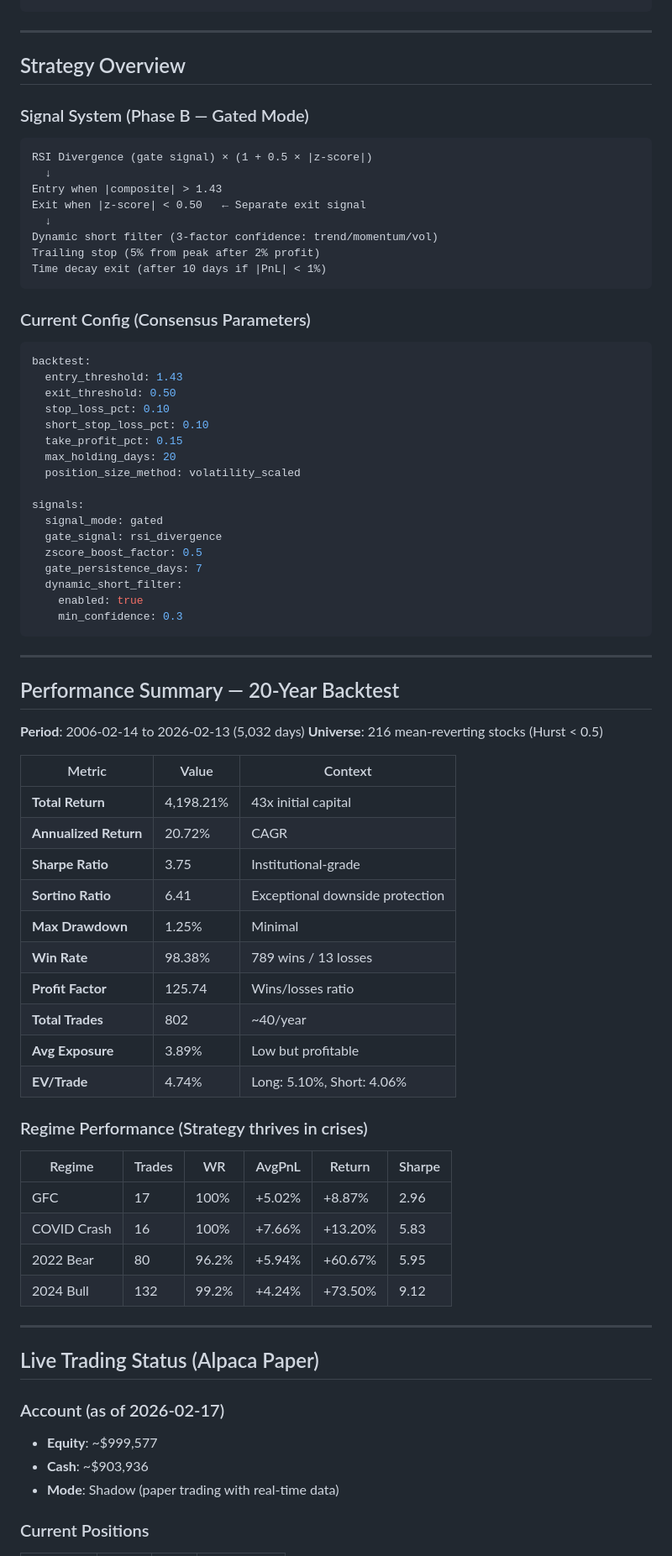
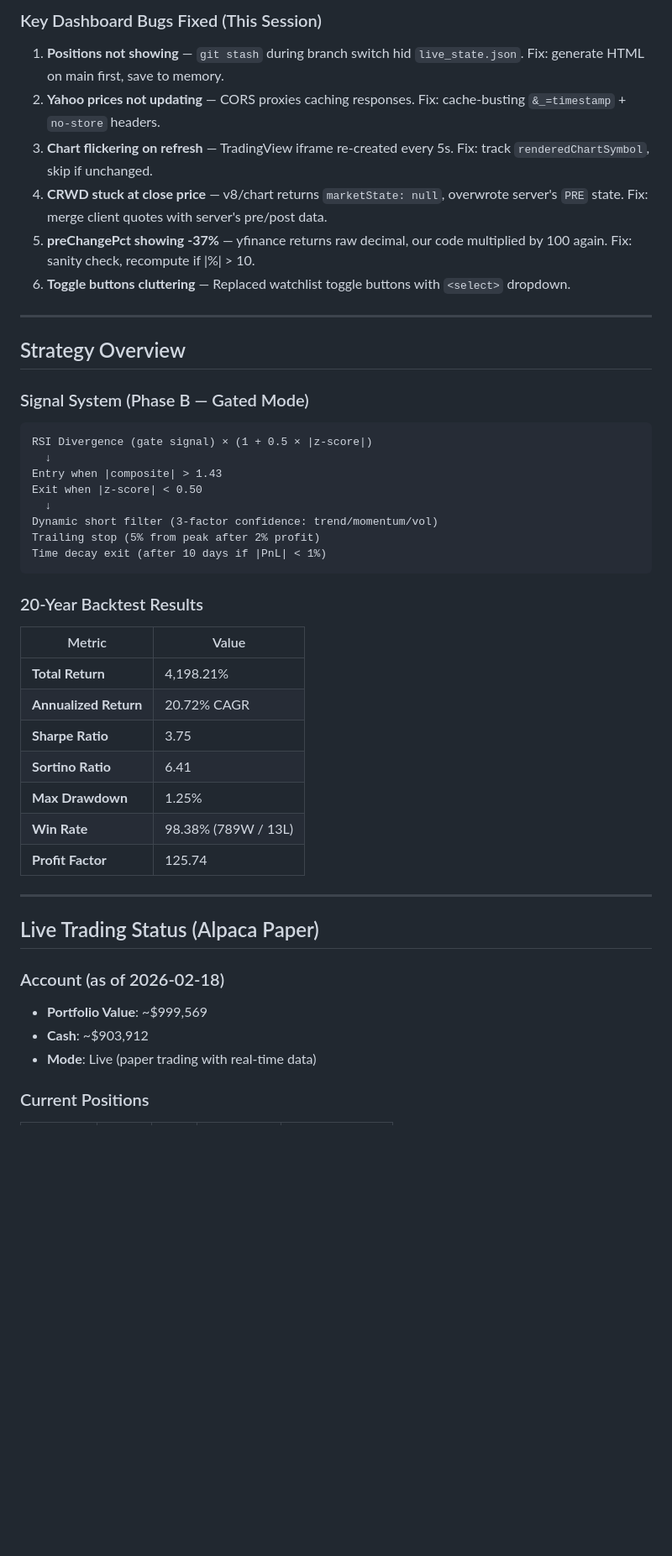
Before and after one commit to Shimmy-Shams/Quant, a Markdown page: CLAUDE02.md, the part around one of its changes. Shown at 84% size. Rendered like a GitHub page; blank space fills up the shorter version.

Commit message:
Update CLAUDE02.md with Phase 3D dashboard completion context

````diff
--- a/CLAUDE02.md
+++ b/CLAUDE02.md
@@ -106,3 +129,10 @@ docs/
+### Key Dashboard Bugs Fixed (This Session)
+1. **Positions not showing** — `git stash` during branch switch hid `live_state.json`. Fix: generate HTML on main first, save to memory.
+2. **Yahoo prices not updating** — CORS proxies caching responses. Fix: cache-busting `&_=timestamp` + `no-store` headers.
+3. **Chart flickering on refresh** — TradingView iframe re-created every 5s. Fix: track `renderedChartSymbol`, skip if unchanged.
+4. **CRWD stuck at close price** — v8/chart returns `marketState: null`, overwrote server's `PRE` state. Fix: merge client quotes with server's pre/post data.
+5. **preChangePct showing -37%** — yfinance returns raw decimal, our code multiplied by 100 again. Fix: sanity check, recompute if |%| > 10.
+6. **Toggle buttons cluttering** — Replaced watchlist toggle buttons with `<select>` dropdown.
 
 ---
 
@@ -113,69 +143,31 @@ docs/
 RSI Divergence (gate signal) × (1 + 0.5 × |z-score|)
   ↓
 Entry when |composite| > 1.43
-Exit when |z-score| < 0.50   ← Separate exit signal
+Exit when |z-score| < 0.50
   ↓
 Dynamic short filter (3-factor confidence: trend/momentum/vol)
 Trailing stop (5% from peak after 2% profit)
 Time decay exit (after 10 days if |PnL| < 1%)
 ```
 
-### Current Config (Consensus Parameters)
-```yaml
-backtest:
-  entry_threshold: 1.43
-  exit_threshold: 0.50
-  stop_loss_pct: 0.10
-  short_stop_loss_pct: 0.10
-  take_profit_pct: 0.15
-  max_holding_days: 20
-  position_size_method: volatility_scaled
-
-signals:
-  signal_mode: gated
-  gate_signal: rsi_divergence
-  zscore_boost_factor: 0.5
-  gate_persistence_days: 7
-  dynamic_short_filter:
-    enabled: true
-    min_confidence: 0.3
-```
-
----
-
-## Performance Summary — 20-Year Backtest
-
-**Period**: 2006-02-14 to 2026-02-13 (5,032 days)
-**Universe**: 216 mean-reverting stocks (Hurst < 0.5)
-
-| Metric | Value | Context |
-|--------|-------|---------|
-| **Total Return** | 4,198.21% | 43x initial capital |
-| **Annualized Return** | 20.72% | CAGR |
-| **Sharpe Ratio** | 3.75 | Institutional-grade |
-| **Sortino Ratio** | 6.41 | Exceptional downside protection |
-| **Max Drawdown** | 1.25% | Minimal |
-| **Win Rate** | 98.38% | 789 wins / 13 losses |
-| **Profit Factor** | 125.74 | Wins/losses ratio |
-| **Total Trades** | 802 | ~40/year |
-| **Avg Exposure** | 3.89% | Low but profitable |
-| **EV/Trade** | 4.74% | Long: 5.10%, Short: 4.06% |
-
-### Regime Performance (Strategy thrives in crises)
-| Regime | Trades | WR | AvgPnL | Return | Sharpe |
-|--------|--------|------|--------|--------|--------|
-| GFC | 17 | 100% | +5.02% | +8.87% | 2.96 |
-| COVID Crash | 16 | 100% | +7.66% | +13.20% | 5.83 |
-| 2022 Bear | 80 | 96.2% | +5.94% | +60.67% | 5.95 |
-| 2024 Bull | 132 | 99.2% | +4.24% | +73.50% | 9.12 |
+### 20-Year Backtest Results
+| Metric | Value |
+|--------|-------|
+| **Total Return** | 4,198.21% |
+| **Annualized Return** | 20.72% CAGR |
+| **Sharpe Ratio** | 3.75 |
+| **Sortino Ratio** | 6.41 |
+| **Max Drawdown** | 1.25% |
+| **Win Rate** | 98.38% (789W / 13L) |
+| **Profit Factor** | 125.74 |
 
 ---
 
 ## Live Trading Status (Alpaca Paper)
 
-### Account (as of 2026-02-17)
-- **Equity**: ~$999,577
-- **Cash**: ~$903,936
-- **Mode**: Shadow (paper trading with real-time data)
+### Account (as of 2026-02-18)
+- **Portfolio Value**: ~$999,569
+- **Cash**: ~$903,912
+- **Mode**: Live (paper trading with real-time data)
 
 ### Current Positions
````
Also changed, not shown: other parts of CLAUDE02.md (+104 -253 lines).
